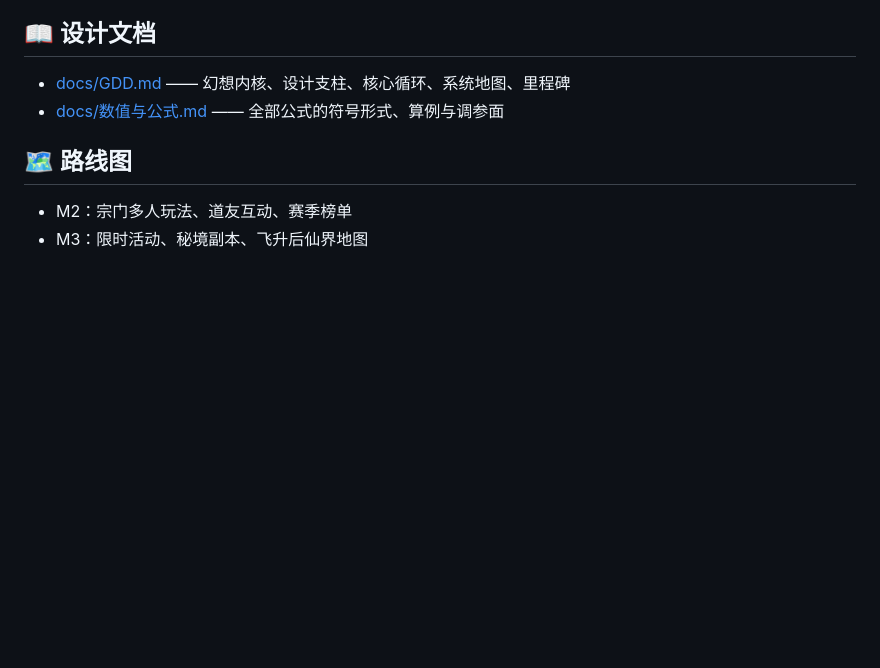
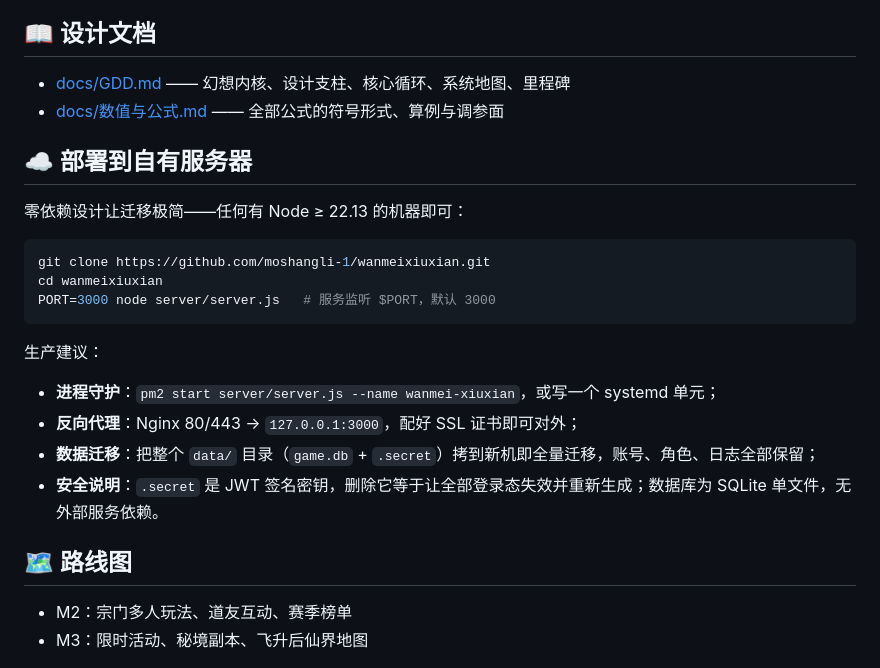
Before and after one commit to moshangli-1/wanmeixiuxian, a Markdown page: README.md, the part around the change. Rendered like a GitHub page; blank space fills up the shorter version.

Commit message:
docs: README 增加自有服务器部署与数据迁移指南

````diff
--- a/README.md
+++ b/README.md
@@ -71,6 +71,23 @@ npm run desktop           # 自动拉起服务器并打开游戏窗口
 - [docs/GDD.md](docs/GDD.md) —— 幻想内核、设计支柱、核心循环、系统地图、里程碑
 - [docs/数值与公式.md](docs/数值与公式.md) —— 全部公式的符号形式、算例与调参面
 
+## ☁ 部署到自有服务器
+
+零依赖设计让迁移极简——任何有 Node ≥ 22.13 的机器即可：
+
+```bash
+git clone https://github.com/moshangli-1/wanmeixiuxian.git
+cd wanmeixiuxian
+PORT=3000 node server/server.js   # 服务监听 $PORT，默认 3000
+```
+
+生产建议：
+
+- **进程守护**：`pm2 start server/server.js --name wanmei-xiuxian`，或写一个 systemd 单元；
+- **反向代理**：Nginx 80/443 → `127.0.0.1:3000`，配好 SSL 证书即可对外；
+- **数据迁移**：把整个 `data/` 目录（`game.db` + `.secret`）拷到新机即全量迁移，账号、角色、日志全部保留；
+- **安全说明**：`.secret` 是 JWT 签名密钥，删除它等于让全部登录态失效并重新生成；数据库为 SQLite 单文件，无外部服务依赖。
+
 ## 🗺 路线图
 
 - M2：宗门多人玩法、道友互动、赛季榜单
````
